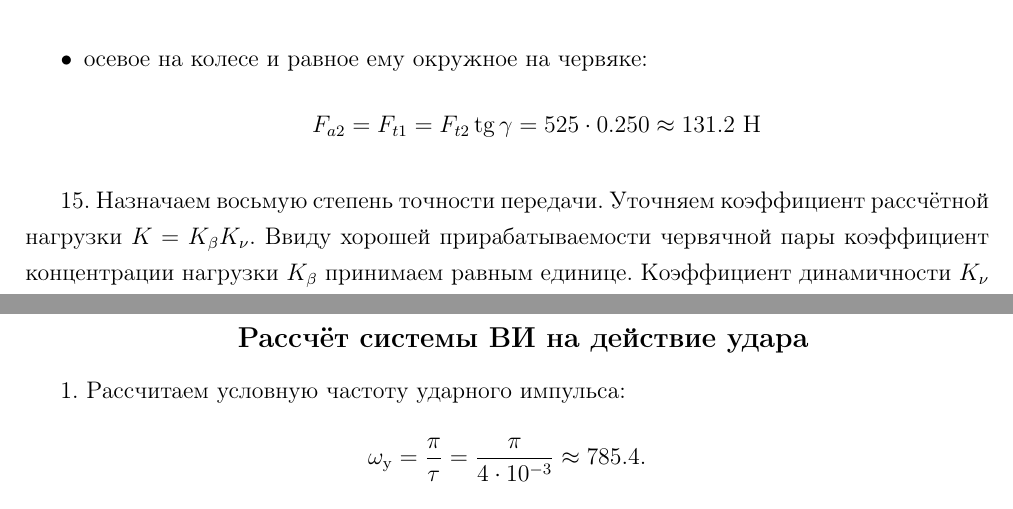
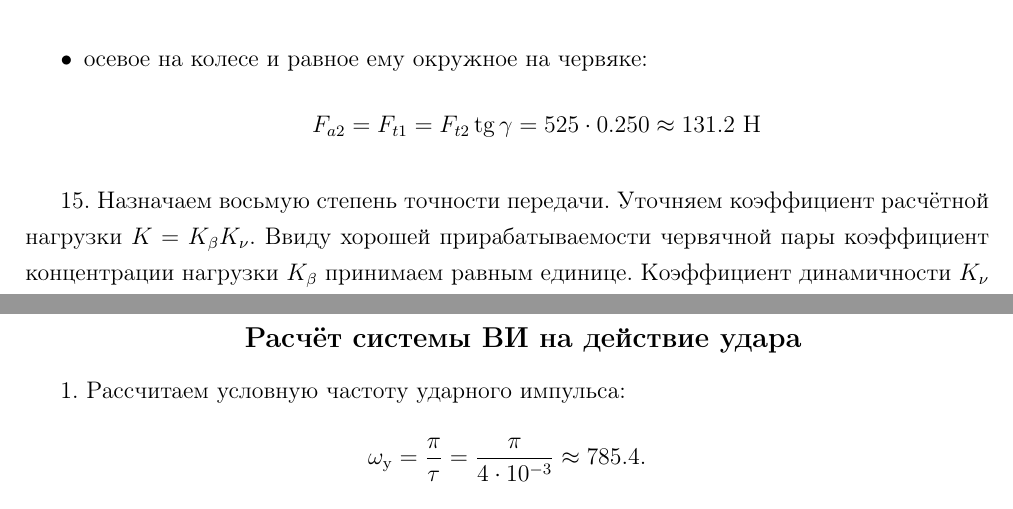
Before and after one commit to murenkov/mechanics-of-rts-termpaper, a LaTeX thesis (main.tex, which reads include/chapters/chapter3.tex, include/chapters/chapter4.tex): two parts of pages 29 and 35 of 36, joined at a grey line, cut so that both start at the same text. Compiled offline with pdfLaTeX.

Commit message:
Fix orphographic error

```diff
--- a/include/chapters/chapter3.tex
+++ b/include/chapters/chapter3.tex
@@ -160,7 +160,7 @@
 \end{itemize}
 
 15. Назначаем восьмую степень точности передачи.
-Уточняем коэффициент рассчётной нагрузки $K = K_\beta K_\nu$.
+Уточняем коэффициент расчётной нагрузки $K = K_\beta K_\nu$.
 Ввиду хорошей прирабатываемости червячной пары коэффициент концентрации нагрузки $K_\beta$ принимаем равным единице.
 Коэффициент динамичности $K_\nu$ зависит от степени точности передачи и скорости скольжения.
 Для восьмой степени точности передачи при малой скорости скольжения $\nu_{ск} = 2.89~м/с$, $K_\nu = 1.2$.
--- a/include/chapters/chapter4.tex
+++ b/include/chapters/chapter4.tex
@@ -176,7 +176,7 @@
 % 5. Из графика АЧХ (рис. \ref{fig:frequency-response}) видно, что виброизоляция достигается во всём диапазоне частот вибрации.
 5. Так как $A_{вын} = 0.85~мм < \min\limits_i \Delta_i = \Delta_1 = 1.02~мм$, то выбранный тип ВИ обеспечит защиту блока от заданной вибрации.
 
-\subsection{Рассчёт системы ВИ на действие удара}
+\subsection{Расчёт системы ВИ на действие удара}
 1. Рассчитаем условную частоту ударного импульса:
 \[
     \omega_{у}
```
Also changed, not shown: include/chapters/chapter2.tex (+1 -1 lines).
